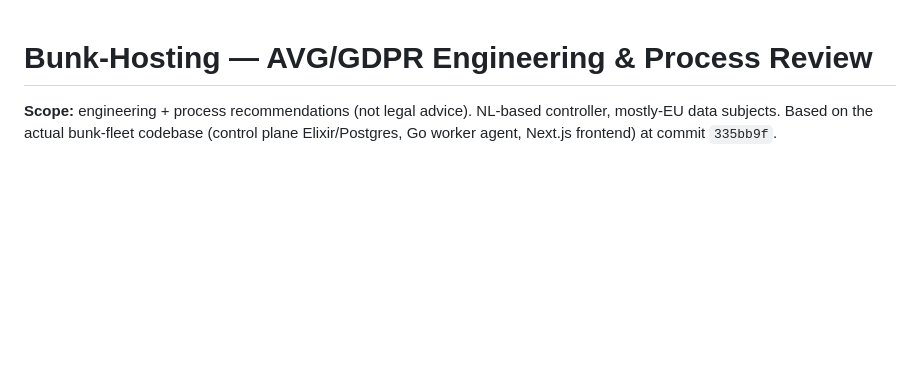
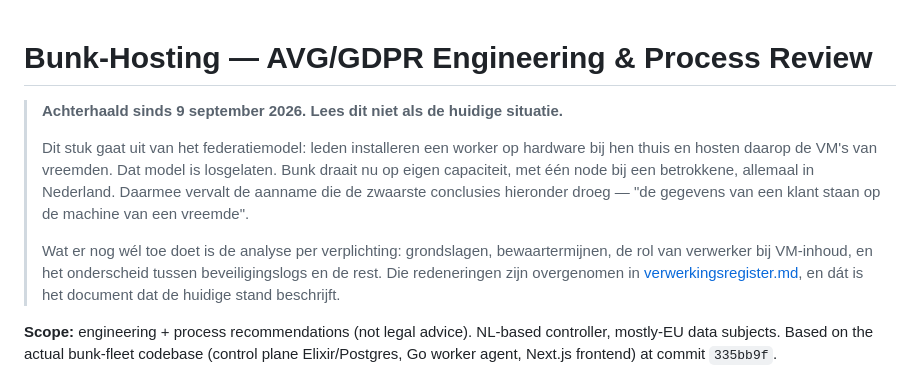
Before and after one commit to Bunk-Hosting/bunk-fleet, a Markdown page: docs/privacy/2026-06-29-gdpr-review.md, the part around the change. Drawn GitHub-style; blank space fills up the shorter version.

```diff
--- a/docs/privacy/2026-06-29-gdpr-review.md
+++ b/docs/privacy/2026-06-29-gdpr-review.md
@@ -1,4 +1,19 @@
 # Bunk-Hosting — AVG/GDPR Engineering & Process Review
+
+> **Achterhaald sinds 9 september 2026. Lees dit niet als de huidige situatie.**
+>
+> Dit stuk gaat uit van het federatiemodel: leden installeren een worker op
+> hardware bij hen thuis en hosten daarop de VM's van vreemden. Dat model is
+> losgelaten. Bunk draait nu op eigen capaciteit, met één node bij een
+> betrokkene, allemaal in Nederland. Daarmee vervalt de aanname die de
+> zwaarste conclusies hieronder droeg — "de gegevens van een klant staan op de
+> machine van een vreemde".
+>
+> Wat er nog wél toe doet is de analyse per verplichting: grondslagen,
+> bewaartermijnen, de rol van verwerker bij VM-inhoud, en het onderscheid
+> tussen beveiligingslogs en de rest. Die redeneringen zijn overgenomen in
+> [verwerkingsregister.md](verwerkingsregister.md), en dát is het document dat
+> de huidige stand beschrijft.
 
 **Scope:** engineering + process recommendations (not legal advice). NL-based controller, mostly-EU data subjects. Based on the actual bunk-fleet codebase (control plane Elixir/Postgres, Go worker agent, Next.js frontend) at commit `335bb9f`.
 
```
Also changed, not shown: docs/privacy/verwerkingsregister.md (added, +143 -0 lines).
